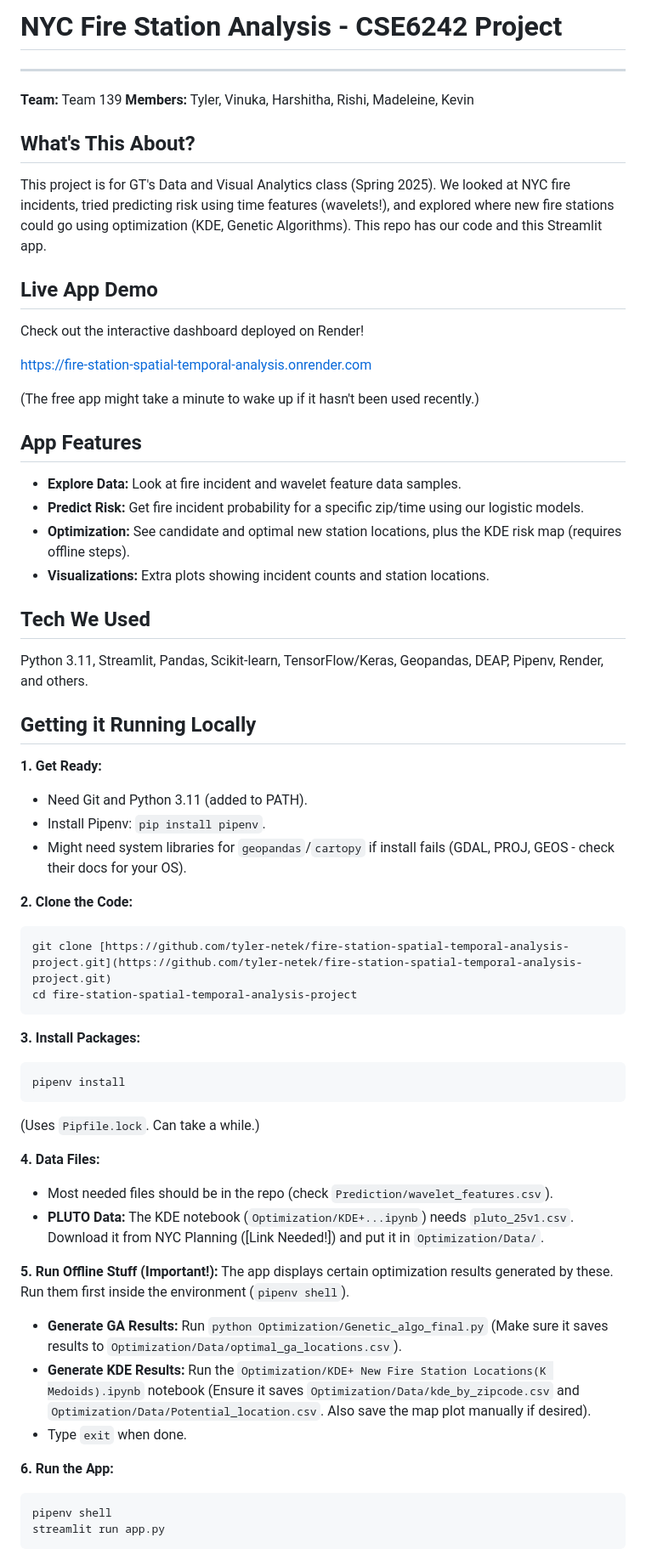
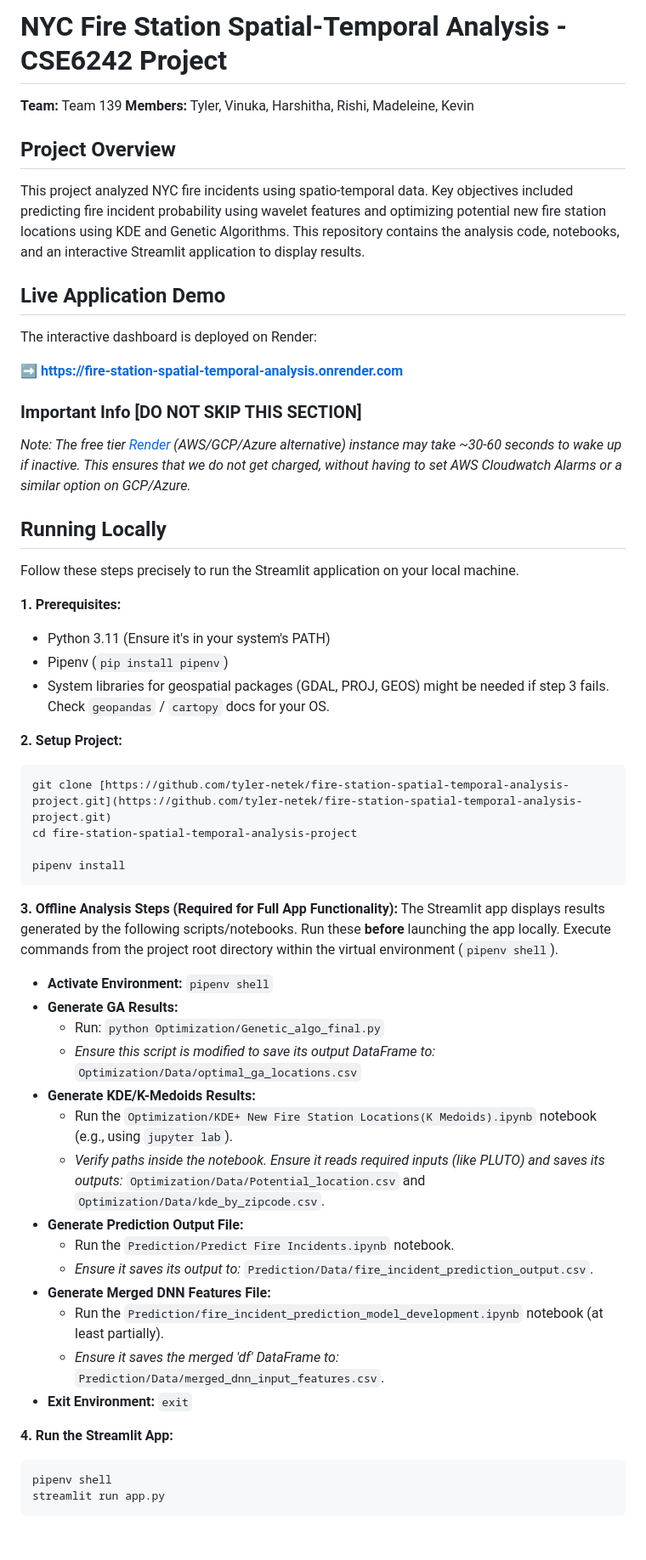
Before and after one commit to tyler-netek/fire-station-spatial-temporal-analysis-project, a Markdown page: README.md, the part around one of its changes. Shown at 85% size. Rendered like a GitHub page; blank space fills up the shorter version.

````diff
--- a/README.md
+++ b/README.md
@@ -1,61 +1,57 @@
-# NYC Fire Station Analysis - CSE6242 Project
-- --
+# NYC Fire Station Spatial-Temporal Analysis - CSE6242 Project
+
 **Team:** Team 139
 **Members:** Tyler, Vinuka, Harshitha, Rishi, Madeleine, Kevin
 
-## What's This About?
+## Project Overview
 
-This project is for GT's Data and Visual Analytics class (Spring 2025). We looked at NYC fire incidents, tried predicting risk using time features (wavelets!), and explored where new fire stations could go using optimization (KDE, Genetic Algorithms). This repo has our code and this Streamlit app.
+This project analyzed NYC fire incidents using spatio-temporal data. Key objectives included predicting fire incident probability using wavelet features and optimizing potential new fire station locations using KDE and Genetic Algorithms. This repository contains the analysis code, notebooks, and an interactive Streamlit application to display results.
 
-## Live App Demo
+## Live Application Demo
 
-Check out the interactive dashboard deployed on Render!
+The interactive dashboard is deployed on Render:
 
-[https://fire-station-spatial-temporal-analysis.onrender.com](https://fire-station-spatial-temporal-analysis.onrender.com)
+**➡️ [https://fire-station-spatial-temporal-analysis.onrender.com](https://fire-station-spatial-temporal-analysis.onrender.com)**
 
-(The free app might take a minute to wake up if it hasn't been used recently.)
+### Important Info [DO NOT SKIP THIS SECTION]
 
-## App Features
+*Note: The free tier [Render](https://render.com) (AWS/GCP/Azure alternative) instance may take ~30-60 seconds to wake up if inactive. This ensures that we do not get charged, without having to set AWS Cloudwatch Alarms or a similar option on GCP/Azure.*
 
-* **Explore Data:** Look at fire incident and wavelet feature data samples.
-* **Predict Risk:** Get fire incident probability for a specific zip/time using our logistic models.
-* **Optimization:** See candidate and optimal new station locations, plus the KDE risk map (requires offline steps).
-* **Visualizations:** Extra plots showing incident counts and station locations.
+## Running Locally
 
-## Tech We Used
+Follow these steps precisely to run the Streamlit application on your local machine.
 
-Python 3.11, Streamlit, Pandas, Scikit-learn, TensorFlow/Keras, Geopandas, DEAP, Pipenv, Render, and others.
+**1. Prerequisites:**
+   * Python 3.11 (Ensure it's in your system's PATH)
+   * Pipenv (`pip install pipenv`)
+   * System libraries for geospatial packages (GDAL, PROJ, GEOS) might be needed if step 3 fails. Check `geopandas` / `cartopy` docs for your OS.
 
-## Getting it Running Locally
-
-**1. Get Ready:**
-   * Need Git and Python 3.11 (added to PATH).
-   * Install Pipenv: `pip install pipenv`.
-   * Might need system libraries for `geopandas`/`cartopy` if install fails (GDAL, PROJ, GEOS - check their docs for your OS).
-
-**2. Clone the Code:**
+**2. Setup Project:**
    ```bash
    git clone [https://github.com/tyler-netek/fire-station-spatial-temporal-analysis-project.git](https://github.com/tyler-netek/fire-station-spatial-temporal-analysis-project.git)
    cd fire-station-spatial-temporal-analysis-project
+
+   pipenv install
    ```
 
-**3. Install Packages:**
-   ```bash
-   pipenv install
-   ```
-   (Uses `Pipfile.lock`. Can take a while.)
+**3. Offline Analysis Steps (Required for Full App Functionality):**
+   The Streamlit app displays results generated by the following scripts/notebooks. Run these **before** launching the app locally. Execute commands from the project root directory within the virtual environment (`pipenv shell`).
+   * **Activate Environment:** `pipenv shell`
+   * **Generate GA Results:**
+      * Run: `python Optimization/Genetic_algo_final.py`
+      * *Ensure this script is modified to save its output DataFrame to:* `Optimization/Data/optimal_ga_locations.csv`
+   * **Generate KDE/K-Medoids Results:**
+      * Run the `Optimization/KDE+ New Fire Station Locations(K Medoids).ipynb` notebook (e.g., using `jupyter lab`).
+      * *Verify paths inside the notebook. Ensure it reads required inputs (like PLUTO) and saves its outputs:* `Optimization/Data/Potential_location.csv` and `Optimization/Data/kde_by_zipcode.csv`.
+   * **Generate Prediction Output File:**
+      * Run the `Prediction/Predict Fire Incidents.ipynb` notebook.
+      * *Ensure it saves its output to:* `Prediction/Data/fire_incident_prediction_output.csv`.
+   * **Generate Merged DNN Features File:**
+      * Run the `Prediction/fire_incident_prediction_model_development.ipynb` notebook (at least partially).
+      * *Ensure it saves the merged 'df' DataFrame to:* `Prediction/Data/merged_dnn_input_features.csv`.
+   * **Exit Environment:** `exit`
 
-**4. Data Files:**
-   * Most needed files should be in the repo (check `Prediction/wavelet_features.csv`).
-   * **PLUTO Data:** The KDE notebook (`Optimization/KDE+...ipynb`) needs `pluto_25v1.csv`. Download it from NYC Planning ([Link Needed!]) and put it in `Optimization/Data/`.
-
-**5. Run Offline Stuff (Important!):**
-   The app displays certain optimization results generated by these. Run them first inside the environment (`pipenv shell`).
-   * **Generate GA Results:** Run `python Optimization/Genetic_algo_final.py` (Make sure it saves results to `Optimization/Data/optimal_ga_locations.csv`).
-   * **Generate KDE Results:** Run the `Optimization/KDE+ New Fire Station Locations(K Medoids).ipynb` notebook (Ensure it saves `Optimization/Data/kde_by_zipcode.csv` and `Optimization/Data/Potential_location.csv`. Also save the map plot manually if desired).
-   * Type `exit` when done.
-
-**6. Run the App:**
+**4. Run the Streamlit App:**
    ```bash
    pipenv shell
    streamlit run app.py
````
Also changed, not shown: other parts of README.md (+1 -7 lines).
